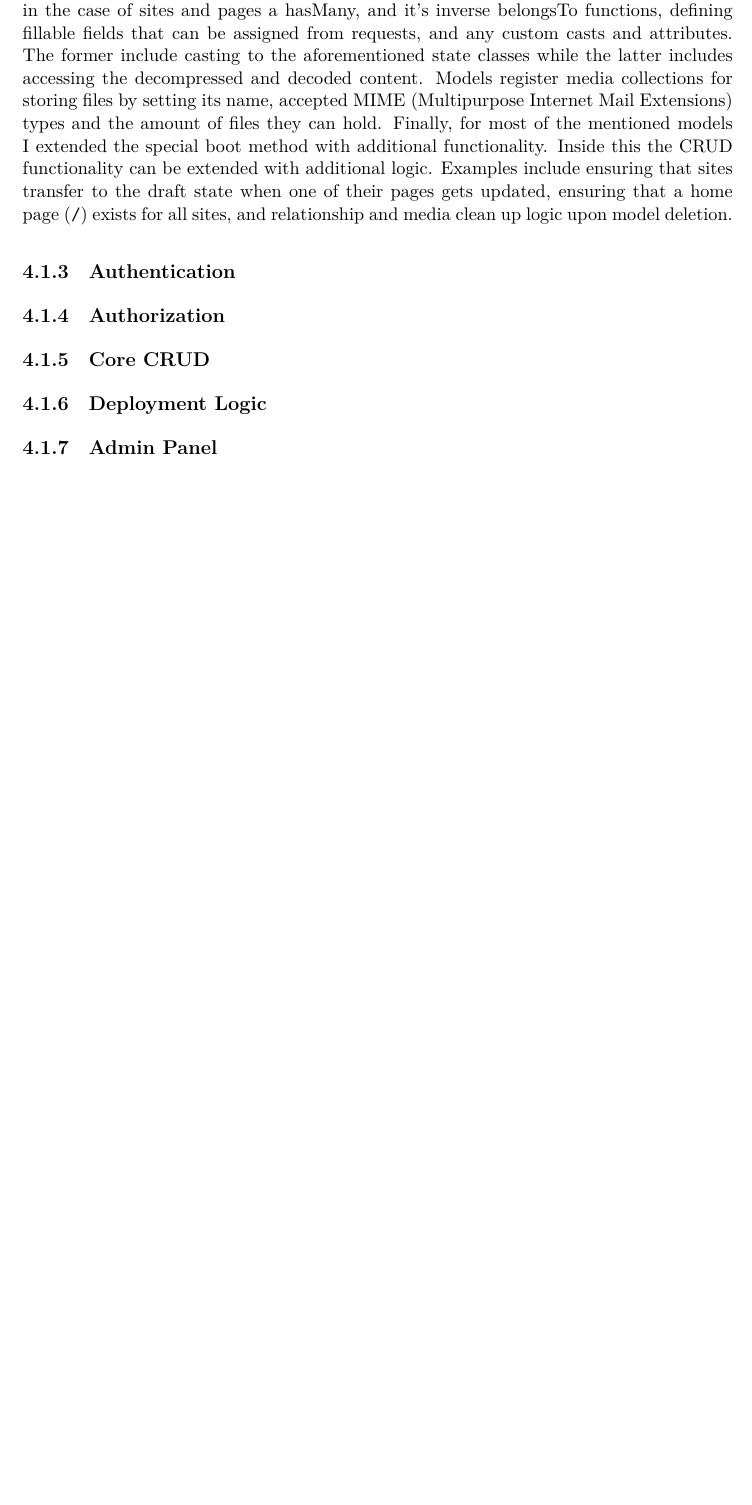
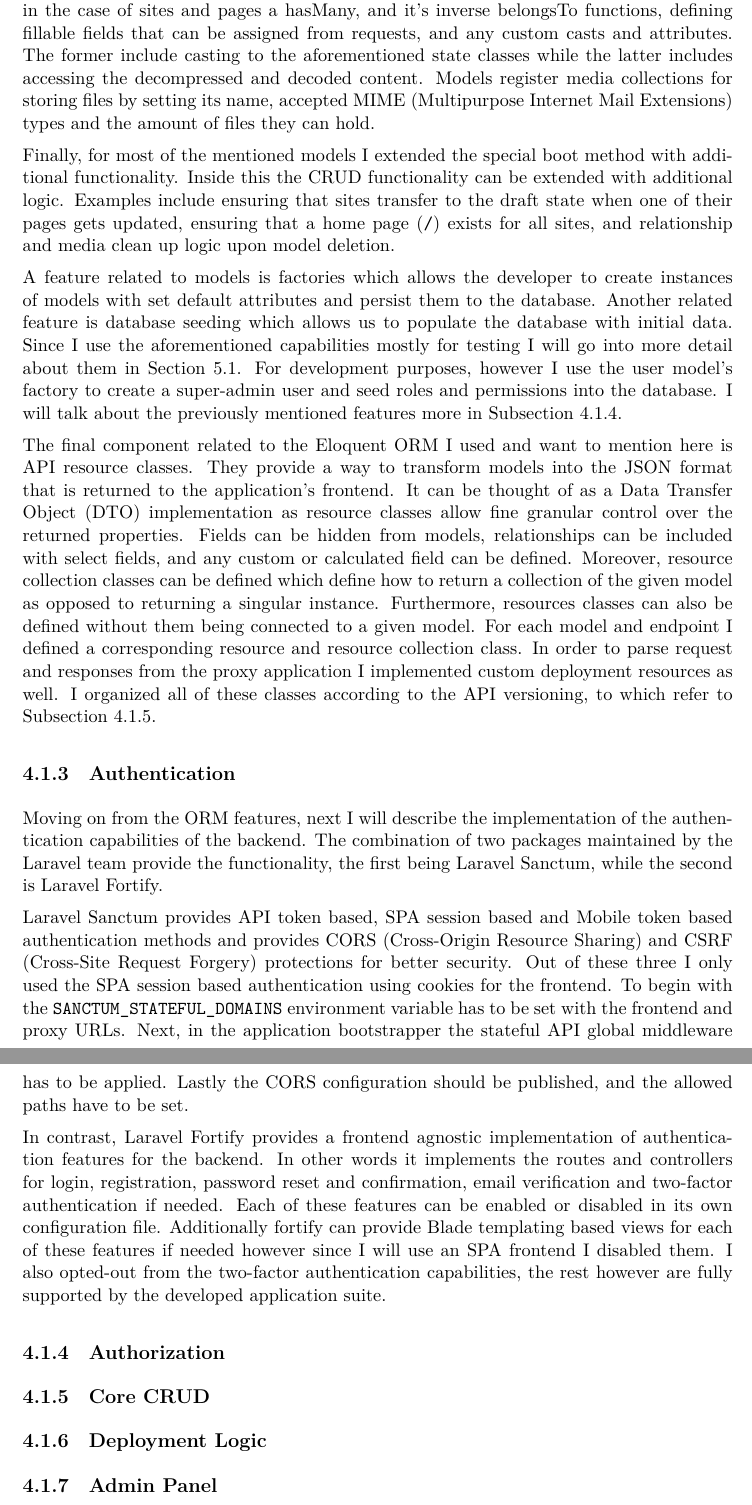
Before and after one commit to Mehan1ch/website-generator, a LaTeX thesis (Documentation/thesis.tex, which reads Documentation/content/chapters/development/sections/backend.tex): part of page 19 of 25 before the commit and two parts of pages 19 and 20 of 26 after it, the two joined at a grey line, cut so that both start at the same text, the shorter picture padded with empty space. Compiled offline with XeLaTeX.

Commit message:
docs: backend progress

```diff
--- a/Documentation/content/chapters/development/sections/backend.tex
+++ b/Documentation/content/chapters/development/sections/backend.tex
@@ -55,13 +55,47 @@ The models paired with the tables contain most of the business logic that is ind
 This includes defining all relationships and their inverses, like in the case of sites and pages a hasMany, and it's inverse belongsTo functions, defining fillable fields that can be assigned from requests, and any custom casts and attributes.
 The former include casting to the aforementioned state classes while the latter includes accessing the decompressed and decoded content.
 Models register media collections for storing files by setting its name, accepted MIME (Multipurpose Internet Mail Extensions) types and the amount of files they can hold.
+
 Finally, for most of the mentioned models I extended the special boot method with additional functionality. Inside this the CRUD functionality can be extended with additional logic.
 Examples include ensuring that sites transfer to the draft state when one of their pages gets updated, ensuring that a home page (\texttt{/}) exists for all sites, and relationship and media clean up logic upon model deletion.
 
+A feature related to models is factories which allows the developer to create instances of models with set default attributes and persist them to the database.
+Another related feature is database seeding which allows us to populate the database with initial data.
+Since I use the aforementioned capabilities mostly for testing I will go into more detail about them in Section \ref{section:backend-testing}.
+For development purposes, however I use the user model's factory to create a super-admin user and seed roles and permissions into the database.
+I will talk about the previously mentioned features more in Subsection \ref{subsection:authorization}.
+
+The final component related to the Eloquent ORM I used and want to mention here is API resource classes. They provide a way to transform models into the JSON format that is returned to the application's frontend.
+It can be thought of as a Data Transfer Object (DTO) implementation as resource classes allow fine granular control over the returned properties.
+Fields can be hidden from models, relationships can be included with select fields, and any custom or calculated field can be defined.
+Moreover, resource collection classes can be defined which define how to return a collection of the given model as opposed to returning a singular instance.
+Furthermore, resources classes can also be defined without them being connected to a given model.
+For each model and endpoint I defined a corresponding resource and resource collection class.
+In order to parse request and responses from the proxy application I implemented custom deployment resources as well.
+I organized all of these classes  according to the API versioning, to which refer to Subsection \ref{subsection:crud}.
+
 \subsection{Authentication}
+Moving on from the ORM features, next I will describe the implementation of the authentication capabilities of the backend.
+The combination of two packages maintained by the Laravel team provide the functionality, the first being Laravel Sanctum, while the second is Laravel Fortify.
+
+Laravel Sanctum provides API token based, SPA session based and Mobile token based authentication methods and provides CORS (Cross-Origin Resource Sharing) and CSRF (Cross-Site Request Forgery) protections for better security.
+Out of these three I only used the SPA session based authentication using cookies for the frontend.
+To begin with the \texttt{SANCTUM\_STATEFUL\_DOMAINS} environment variable has to be set with the frontend and proxy URLs.
+Next, in the application bootstrapper the stateful API global middleware has to be applied.
+Lastly the CORS configuration should be published, and the allowed paths have to be set.
+
+In contrast, Laravel Fortify provides a frontend agnostic implementation of authentication features for the backend.
+In other words it implements the routes and controllers for login, registration, password reset and confirmation, email verification and two-factor authentication if needed.
+Each of these features can be enabled or disabled in its own configuration file.
+Additionally fortify can provide Blade templating based views for each of these features if needed however since I will use an SPA frontend I disabled them.
+I also opted-out from the two-factor authentication capabilities, the rest however are fully supported by the developed application suite.
+
+%TODO: sanctum ,fortify, overrides, middleware
 \subsection{Authorization}
 \label{subsection:authorization}
+%TODO: gates, policies, roles and permissions (enums) seeding, middleware
 \subsection{Core CRUD}
+\label{subsection:crud}
 \subsection{Deployment Logic}
 %TODO: Sequence diagram for deployment logic?
 \subsection{Admin Panel}
```
Also changed, not shown: Documentation/content/chapters/architecture/architecture.tex (+1 -0 lines), Documentation/content/chapters/testing/sections/backend.tex (+2 -0 lines), Documentation/thesis.pdf, Documentation/content/chapters/development/sections/backend.tex (4 more changed lines).
